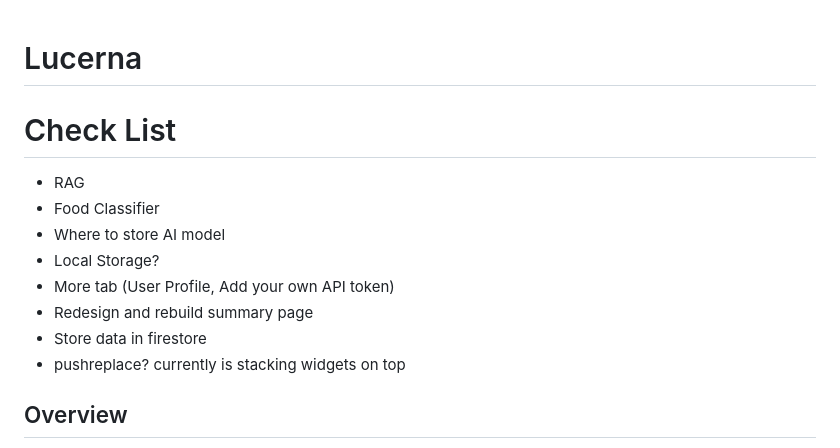
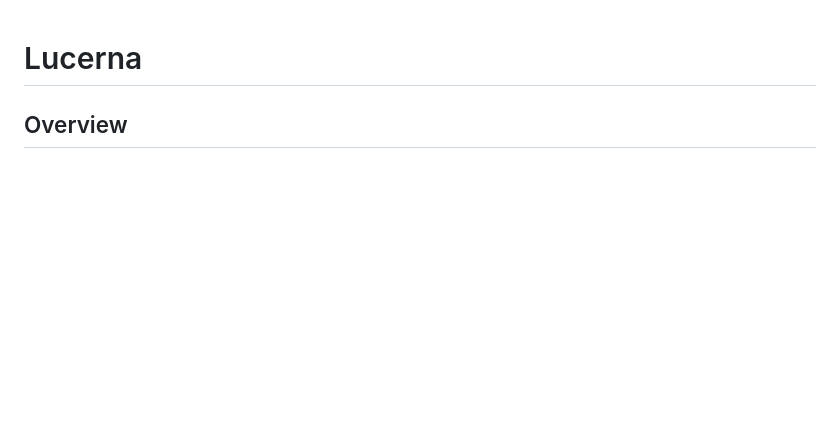
Before and after one commit to helloSamTee/kitahack-lucerna, a Markdown page: README.md, the part around the change printed below. Drawn GitHub-style; blank space fills up the shorter version.

```diff
--- a/README.md
+++ b/README.md
@@ -1,14 +1,4 @@
 # Lucerna
-
-# Check List
-- RAG
-- Food Classifier
-- Where to store AI model
-- Local Storage?
-- More tab (User Profile, Add your own API token)
-- Redesign and rebuild summary page
-- Store data in firestore
-- pushreplace? currently is stacking widgets on top
 
 ## Overview
 This is a Flutter project in Andriod Studio for implementing Lucerna — a smart, eco-conscious mobile app that empowers users to track and understand their carbon footprint, while also monitoring real-time carbon offset from Ecolight. Our initiative directly supports SDG 12 and 13.
```
Also changed, not shown: other parts of README.md (+82 -0 lines).
